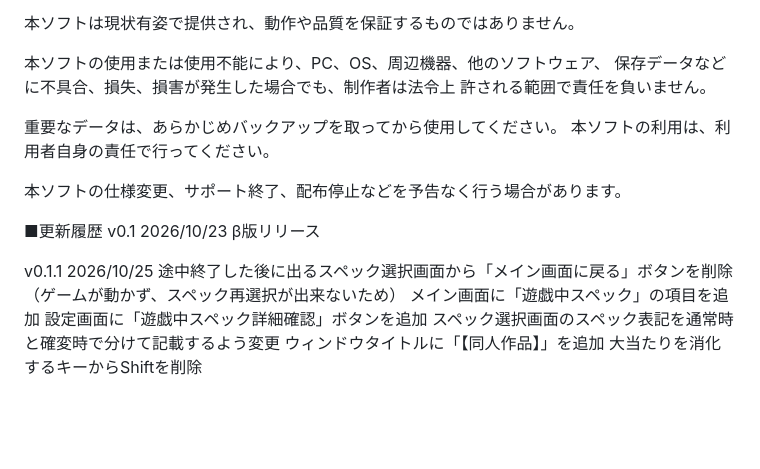
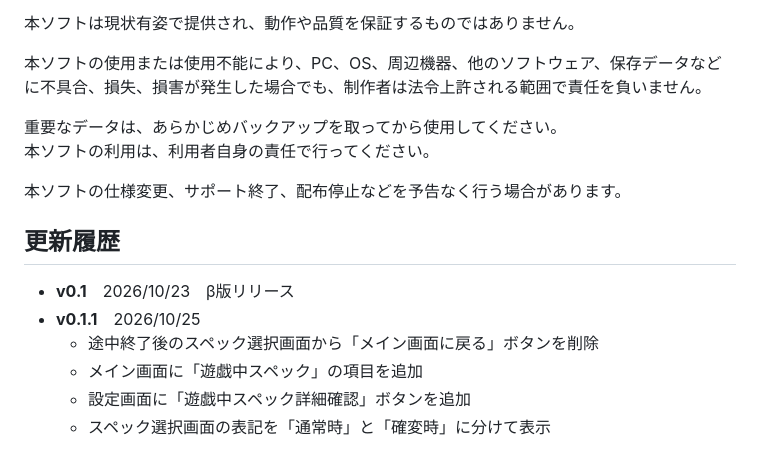
Before and after one commit to koromonoyoroi-hash/spiki-lamp, a Markdown page: README.md, the part around one of its changes. Rendered like a GitHub page; blank space fills up the shorter version.

```diff
--- a/README.md
+++ b/README.md
@@ -65,21 +74,18 @@ https://linkserver.jp/speaki/
 
 本ソフトは現状有姿で提供され、動作や品質を保証するものではありません。
 
-本ソフトの使用または使用不能により、PC、OS、周辺機器、他のソフトウェア、
-保存データなどに不具合、損失、損害が発生した場合でも、制作者は法令上
-許される範囲で責任を負いません。
+本ソフトの使用または使用不能により、PC、OS、周辺機器、他のソフトウェア、保存データなどに不具合、損失、損害が発生した場合でも、制作者は法令上許される範囲で責任を負いません。
 
 重要なデータは、あらかじめバックアップを取ってから使用してください。
 本ソフトの利用は、利用者自身の責任で行ってください。
 
 本ソフトの仕様変更、サポート終了、配布停止などを予告なく行う場合があります。
 
-■更新履歴
-v0.1	2026/10/23	β版リリース
+## 更新履歴
 
-v0.1.1	2026/10/25	途中終了した後に出るスペック選択画面から「メイン画面に戻る」ボタンを削除（ゲームが動かず、スペック再選択が出来ないため）
-					メイン画面に「遊戯中スペック」の項目を追加
-					設定画面に「遊戯中スペック詳細確認」ボタンを追加
-					スペック選択画面のスペック表記を通常時と確変時で分けて記載するよう変更
-					ウィンドウタイトルに「【同人作品】」を追加
-					大当たりを消化するキーからShiftを削除
+- **v0.1**　2026/10/23　β版リリース
+- **v0.1.1**　2026/10/25
+  - 途中終了後のスペック選択画面から「メイン画面に戻る」ボタンを削除
+  - メイン画面に「遊戯中スペック」の項目を追加
+  - 設定画面に「遊戯中スペック詳細確認」ボタンを追加
+  - スペック選択画面の表記を「通常時」と「確変時」に分けて表示
```
Also changed, not shown: other parts of README.md (+43 -34 lines).
